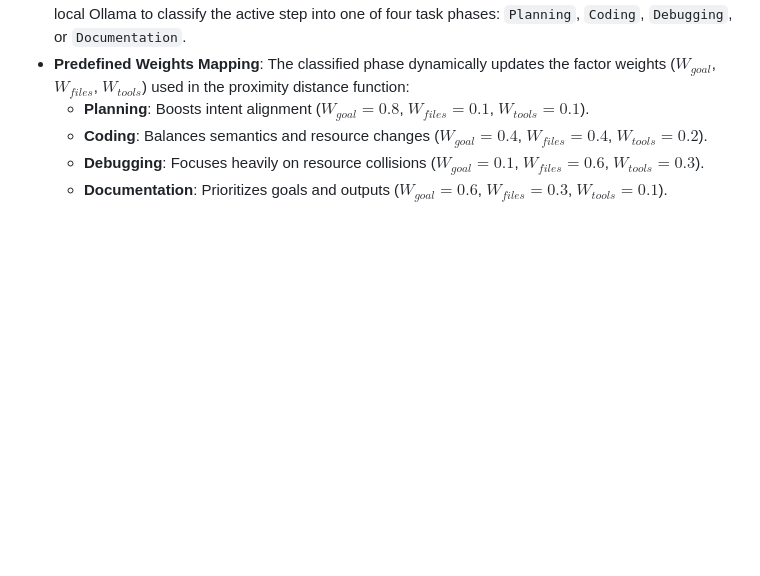
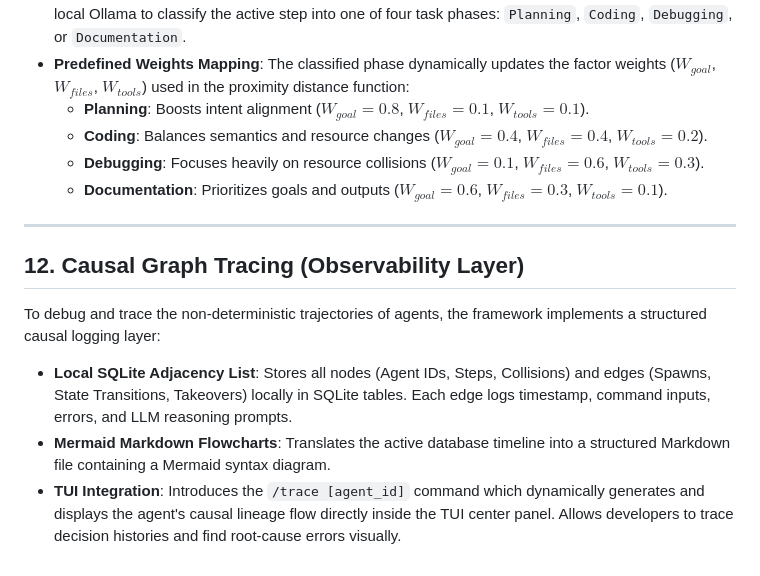
Before and after one commit to yelouis/proximity_swarm, a Markdown page: design_doc.md, the part around the change. Rendered like a GitHub page; blank space fills up the shorter version.

Commit message:
docs: document aligned design for Causal Graph Tracing

```diff
--- a/design_doc.md
+++ b/design_doc.md
@@ -208,3 +208,13 @@ To optimize resources and adjust spatial sensitivity based on the state of execu
   - **Coding**: Balances semantics and resource changes ($W_{goal} = 0.4$, $W_{files} = 0.4$, $W_{tools} = 0.2$).
   - **Debugging**: Focuses heavily on resource collisions ($W_{goal} = 0.1$, $W_{files} = 0.6$, $W_{tools} = 0.3$).
   - **Documentation**: Prioritizes goals and outputs ($W_{goal} = 0.6$, $W_{files} = 0.3$, $W_{tools} = 0.1$).
+
+---
+
+## 12. Causal Graph Tracing (Observability Layer)
+
+To debug and trace the non-deterministic trajectories of agents, the framework implements a structured causal logging layer:
+
+- **Local SQLite Adjacency List**: Stores all nodes (Agent IDs, Steps, Collisions) and edges (Spawns, State Transitions, Takeovers) locally in SQLite tables. Each edge logs timestamp, command inputs, errors, and LLM reasoning prompts.
+- **Mermaid Markdown Flowcharts**: Translates the active database timeline into a structured Markdown file containing a Mermaid syntax diagram.
+- **TUI Integration**: Introduces the `/trace [agent_id]` command which dynamically generates and displays the agent's causal lineage flow directly inside the TUI center panel. Allows developers to trace decision histories and find root-cause errors visually.
```
